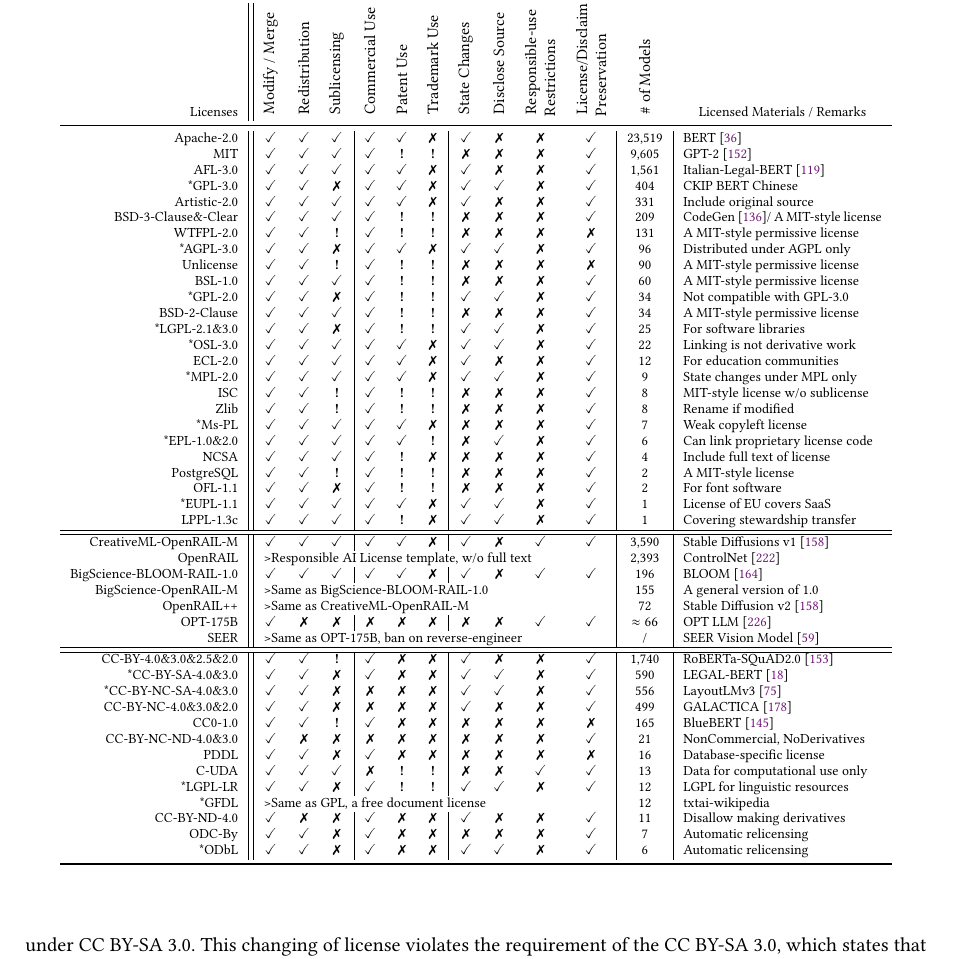
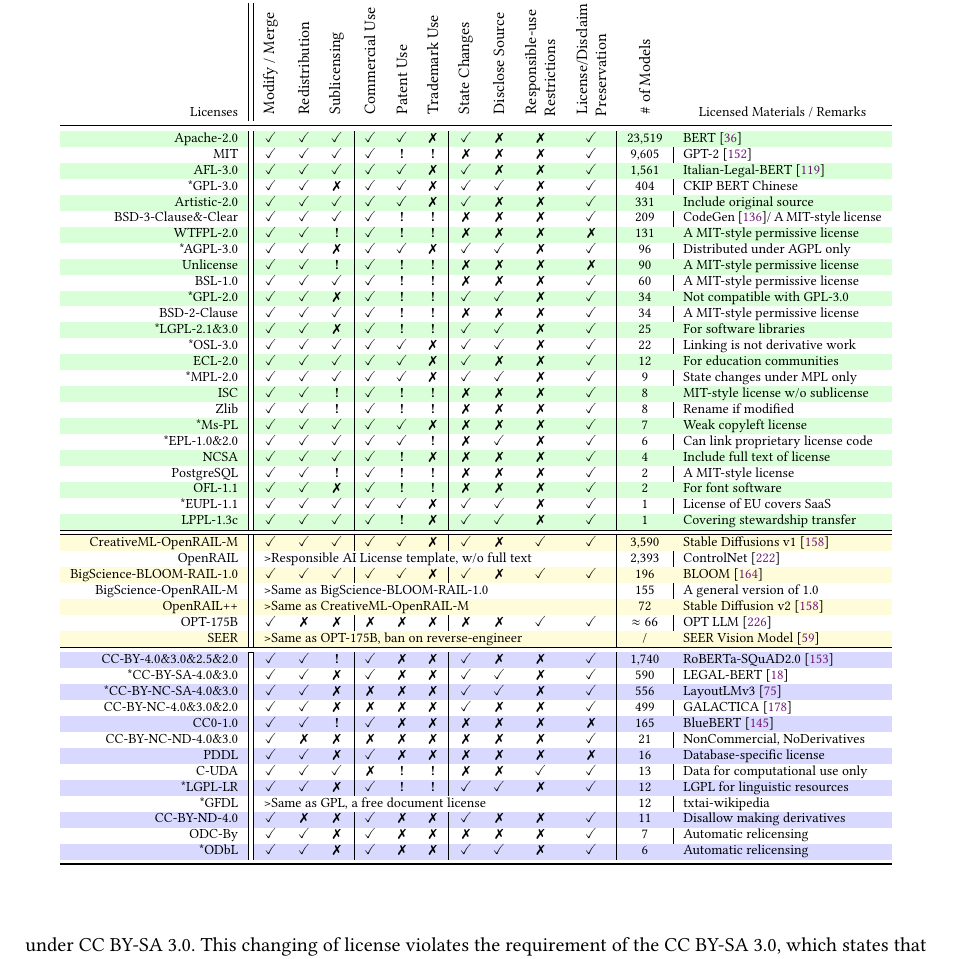
Before and after one commit to morningD/Towards-Open-Federated-Learning-Platforms-Survey, a LaTeX paper (Tex/MAIN.tex, which reads Tex/QUERY.tex): part of page 10 of 35, cut so that both start at the same text. Compiled offline with pdfLaTeX.

Commit message:
+ Refine Table 3.

```diff
--- a/Tex/QUERY.tex
+++ b/Tex/QUERY.tex
@@ -129,66 +129,133 @@
       \multicolumn{1}{P{90}{2.0cm}}{\# of Models} &
       \multicolumn{1}{c}{Licensed Materials / Remarks}    \\
     \midrule
+
+    \rowcolor{green!15}
     Apache-2.0 & \checkmark & \checkmark & \checkmark & \checkmark & \checkmark & \ding{55} & \checkmark & \ding{55} & \ding{55} & \checkmark & 23,519 & BERT~\cite{devlin2018bert} \\
+
     MIT &  \checkmark & \checkmark & \checkmark & \checkmark & \textbf{!} & \textbf{!} & \ding{55} & \ding{55} & \ding{55} & \checkmark & 9,605 & GPT-2~\cite{radford2019language} \\
+
+    \rowcolor{green!15}
     AFL-3.0 & \checkmark & \checkmark & \checkmark & \checkmark & \checkmark & \ding{55} & \checkmark & \ding{55} & \ding{55} & \checkmark & 1,561 & Italian-Legal-BERT~\cite{licari2022italian} \\
+
     *GPL-3.0 & \checkmark & \checkmark & \ding{55} & \checkmark & \checkmark & \ding{55} & \checkmark & \checkmark & \ding{55} & \checkmark & 404 & CKIP BERT Chinese \\
+
+    \rowcolor{green!15}
     Artistic-2.0 & \checkmark & \checkmark & \checkmark & \checkmark & \checkmark & \ding{55} & \checkmark & \ding{55} & \ding{55} & \checkmark & 331 & Include original source \\
+
     BSD-3-Clause\&-Clear & \checkmark & \checkmark & \checkmark & \checkmark & \textbf{!} & \textbf{!} & \ding{55} & \ding{55} & \ding{55} & \checkmark & 209 & CodeGen~\cite{nijkamp2022conversational}/ A MIT-style license \\
+
+    \rowcolor{green!15}
     WTFPL-2.0 & \checkmark & \checkmark & \textbf{!} & \checkmark & \textbf{!} & \textbf{!} & \ding{55} & \ding{55} & \ding{55} & \ding{55} & 131 & A MIT-style permissive license  \\
+
     *AGPL-3.0 & \checkmark & \checkmark & \ding{55} & \checkmark & \checkmark & \ding{55} & \checkmark & \checkmark & \ding{55} & \checkmark & 96 & Distributed under AGPL only  \\
+
+    \rowcolor{green!15}
     Unlicense & \checkmark & \checkmark & \textbf{!} & \checkmark & \textbf{!} & \textbf{!} & \ding{55} & \ding{55} & \ding{55} & \ding{55} & 90 & A MIT-style permissive license  \\
     %GPL & 1 & 2 & 3 & 4 & 5 & 6 & 7 & 8 & 9 & 10 & 63 &  \\
+
     BSL-1.0 & \checkmark & \checkmark & \checkmark & \checkmark & \textbf{!} & \textbf{!} & \ding{55} & \ding{55} & \ding{55} & \checkmark & 60 & A MIT-style permissive license \\
     %BSD & 1 & 2 & 3 & 4 & 5 & 6 & 7 & 8 & 9 & 10 & 43 &  \\
+
+    \rowcolor{green!15}
     *GPL-2.0 & \checkmark & \checkmark & \ding{55} & \checkmark & \textbf{!} & \textbf{!} & \checkmark & \checkmark & \ding{55} & \checkmark & 34 & Not compatible with GPL-3.0  \\
+
     BSD-2-Clause & \checkmark & \checkmark & \checkmark & \checkmark & \textbf{!} & \textbf{!} & \ding{55} & \ding{55} & \ding{55} & \checkmark & 34 & A MIT-style permissive license  \\
+
+    \rowcolor{green!15}
     *LGPL-2.1\&3.0 & \checkmark & \checkmark & \ding{55} & \checkmark & \textbf{!} & \textbf{!} & \checkmark & \checkmark & \ding{55} & \checkmark & 25 & For software libraries  \\
+
     *OSL-3.0 & \checkmark & \checkmark & \checkmark & \checkmark & \checkmark & \ding{55} & \checkmark & \checkmark & \ding{55} & \checkmark & 22 & Linking is not derivative work \\
+
     %BSD-3-Clause-Clear & 1 & 2 & 3 & 4 & 5 & 6 & 7 & 8 & 9 & 10 & 14 &  \\
     %LGPL & 1 & 2 & 3 & 4 & 5 & 6 & 7 & 8 & 9 & 10 & 12 &  \\
+    \rowcolor{green!15}
     ECL-2.0 & \checkmark & \checkmark & \checkmark & \checkmark & \checkmark & \ding{55} & \checkmark & \ding{55} & \ding{55} & \checkmark & 12 & For education communities \\
+
     *MPL-2.0 & \checkmark & \checkmark & \checkmark & \checkmark & \checkmark & \ding{55} & \checkmark & \checkmark & \ding{55} & \checkmark & 9 & State changes under MPL only  \\
+
+    \rowcolor{green!15}
     ISC & \checkmark & \checkmark & \textbf{!} & \checkmark & \textbf{!} & \textbf{!} & \ding{55} & \ding{55} & \ding{55} & \checkmark & 8 & MIT-style license w/o sublicense \\ % Permission to distribute this software for any purpose
+
     Zlib & \checkmark & \checkmark & \textbf{!} & \checkmark & \textbf{!} & \textbf{!} & \ding{55} & \ding{55} & \ding{55} & \checkmark & 8 & Rename if modified \\
+
+    \rowcolor{green!15}
     *Ms-PL & \checkmark & \checkmark & \checkmark & \checkmark & \checkmark & \ding{55} & \ding{55} & \ding{55} & \ding{55} & \checkmark & 7 & Weak copyleft license \\ % Weak copyleft
+
     *EPL-1.0\&2.0 & \checkmark & \checkmark & \checkmark & \checkmark & \checkmark & \textbf{!} & \ding{55} & \checkmark & \ding{55} & \checkmark & 6 & Can link proprietary license code \\
+
+    \rowcolor{green!15}
     NCSA & \checkmark & \checkmark & \checkmark & \checkmark & \textbf{!} & \ding{55} & \ding{55} & \ding{55} & \ding{55} & \checkmark & 4 & Include full text of license \\
+
     PostgreSQL & \checkmark & \checkmark & \textbf{!} & \checkmark & \textbf{!} & \textbf{!} & \ding{55} & \ding{55} & \ding{55} & \checkmark & 2 & A MIT-style license \\
+
+    \rowcolor{green!15}
     OFL-1.1 & \checkmark & \checkmark & \ding{55} & \checkmark & \textbf{!} & \textbf{!} & \ding{55} & \ding{55} & \ding{55} & \checkmark & 2 & For font software \\
+
     %EPL-1.0 & 1 & 2 & 3 & 4 & 5 & 6 & 7 & 8 & 9 & 10 & 2 &  \\
     *EUPL-1.1 & \checkmark & \checkmark & \checkmark & \checkmark & \checkmark & \ding{55} & \checkmark & \checkmark & \ding{55} & \checkmark & 1 & License of EU covers SaaS \\
     %LGPL-2.1 & 1 & 2 & 3 & 4 & 5 & 6 & 7 & 8 & 9 & 10 & 1 &  \\
+
+    \rowcolor{green!15}
     LPPL-1.3c & \checkmark & \checkmark & \checkmark & \checkmark & \textbf{!} & \ding{55} & \checkmark & \checkmark & \ding{55} & \checkmark & 1 & Covering  stewardship transfer \\
 
     \hline
     %\textbf{Model Licenses $\downarrow$} & \multicolumn{12}{l}{} \\
     \hline
 
+    \rowcolor{yellow!15}
     CreativeML-OpenRAIL-M & \checkmark & \checkmark & \checkmark & \checkmark & \checkmark & \ding{55} & \checkmark & \ding{55} & \checkmark & \checkmark & 3,590 & Stable Diffusions v1~\cite{rombach2022high} \\
+
     OpenRAIL &  \multicolumn{10}{l|}{>Responsible AI License template, w/o full text} & 2,393 & ControlNet~\cite{zhang2023adding}  \\
+
+    \rowcolor{yellow!15}
     BigScience-BLOOM-RAIL-1.0 & \checkmark & \checkmark & \checkmark & \checkmark & \checkmark & \ding{55} & \checkmark & \ding{55} & \checkmark & \checkmark & 196 & BLOOM~\cite{scao2022bloom} \\
+
     BigScience-OpenRAIL-M & \multicolumn{10}{l|}{>Same as BigScience-BLOOM-RAIL-1.0} & 155 & A general version of 1.0 \\
+
+    \rowcolor{yellow!15}
     OpenRAIL++ & \multicolumn{10}{l|}{>Same as CreativeML-OpenRAIL-M} & 72 & Stable Diffusion v2~\cite{rombach2022high} \\
+
     OPT-175B & \checkmark & \ding{55} & \ding{55} & \ding{55} & \ding{55} & \ding{55} & \ding{55} & \ding{55} & \checkmark & \checkmark & $\approx66$ & OPT LLM~\cite{zhang2022opt} \\
+
+    \rowcolor{yellow!15}
     SEER &  \multicolumn{10}{l|}{>Same as OPT-175B, ban on reverse-engineer} & / & SEER Vision Model~\cite{goyal2022vision} \\
 
     \hline
     \hline
 
+    \rowcolor{blue!15}
     CC-BY-4.0\&3.0\&2.5\&2.0 & \checkmark & \checkmark & \textbf{!} & \checkmark & \ding{55} & \ding{55} & \checkmark & \ding{55} & \ding{55} & \checkmark & 1,740 & RoBERTa-SQuAD2.0~\cite{rajpurkar2016squad} \\
+
     *CC-BY-SA-4.0\&3.0 &  \checkmark & \checkmark & \ding{55} & \checkmark & \ding{55} & \ding{55} & \checkmark & \checkmark & \ding{55} & \checkmark & 590 & LEGAL-BERT~\cite{chalkidis2020legal} \\
+
+    \rowcolor{blue!15}
     *CC-BY-NC-SA-4.0\&3.0 & \checkmark & \checkmark & \ding{55} & \ding{55} & \ding{55} & \ding{55} & \checkmark & \checkmark & \ding{55} & \checkmark & 556 & LayoutLMv3~\cite{huang2022layoutlmv3} \\
+
     CC-BY-NC-4.0\&3.0\&2.0 & \checkmark & \checkmark & \ding{55} & \ding{55} & \ding{55} & \ding{55} & \checkmark & \ding{55} & \ding{55} & \checkmark & 499 & GALACTICA~\cite{taylor2022galactica} \\
+
+    \rowcolor{blue!15}
     CC0-1.0 & \checkmark & \checkmark & \textbf{!} & \checkmark & \ding{55} & \ding{55} & \ding{55} & \ding{55} & \ding{55} & \ding{55} & 165 & BlueBERT~\cite{peng2019transfer} \\
+
     CC-BY-NC-ND-4.0\&3.0 & \checkmark & \ding{55} & \ding{55} & \ding{55} & \ding{55} & \ding{55} & \ding{55} & \ding{55} & \ding{55} & \checkmark & 21 & NonCommercial, NoDerivatives \\
+
+    \rowcolor{blue!15}
     PDDL & \checkmark & \checkmark & \ding{55} & \checkmark & \ding{55} & \ding{55} & \ding{55} & \ding{55} & \ding{55} & \ding{55} & 16 & Database-specific license \\
+
     C-UDA & \checkmark & \checkmark & \checkmark & \ding{55} & \textbf{!} & \textbf{!} & \ding{55} & \ding{55} & \checkmark & \checkmark & 13 & Data for computational use only \\
+
+    \rowcolor{blue!15}
     *LGPL-LR & \checkmark & \checkmark & \ding{55} & \checkmark & \textbf{!} & \textbf{!} & \checkmark & \checkmark & \ding{55} & \checkmark & 12 & LGPL for linguistic resources \\ %如果仅仅发布embedding模型，那么属于“使用语言资源的作品”，如果包含了语言资源或者加密后的资源，那么属于“使用语言资源的衍生物”，包含在此license范围
+
     *GFDL &  \multicolumn{10}{l|}{>Same as GPL, a free document license} & 12 & txtai-wikipedia \\
+
+    \rowcolor{blue!15}
     CC-BY-ND-4.0 & \checkmark & \ding{55} & \ding{55} & \checkmark & \ding{55} & \ding{55} & \checkmark & \ding{55} & \ding{55} & \checkmark & 11 & Disallow making derivatives \\
+
     ODC-By & \checkmark & \checkmark & \ding{55} & \checkmark & \ding{55} & \ding{55} & \ding{55} & \ding{55} & \ding{55} & \checkmark & 7 & Automatic relicensing \\
     %但是只对derivative dataset有定义，对于model来可能不适用
+
+    \rowcolor{blue!15}
     *ODbL & \checkmark & \checkmark & \ding{55} & \checkmark & \ding{55} & \ding{55} & \checkmark & \checkmark & \ding{55} & \checkmark & 6 & Automatic relicensing \\
     \bottomrule
   \end{tabular}
```
Also changed, not shown: Tex/main.pdf.
